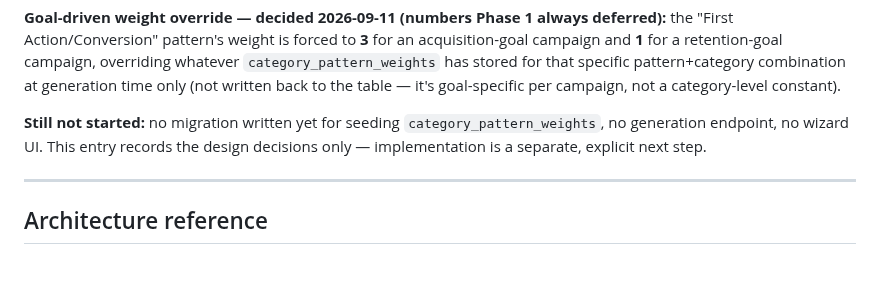
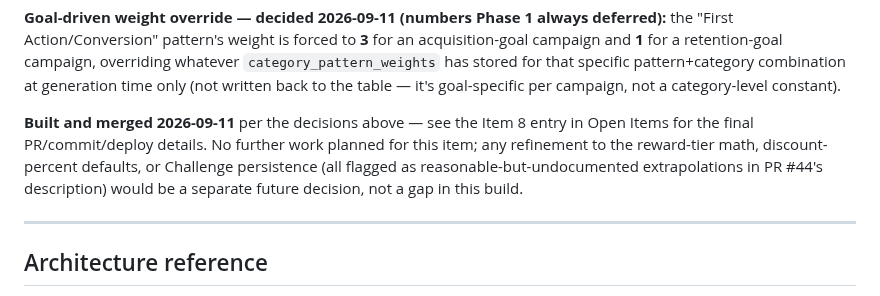
Before and after one commit to allocsys/ai-campaign-builder, a Markdown page: plan.md, the part around one of its changes. Drawn GitHub-style; blank space fills up the shorter version.

Commit message:
Update Open Item 8: mark built, PR'd, CI-green, and merged (PR #44, commit 6d666f5); migration 0010 confirmed applied to remote D1 via backend-migrate

```diff
--- a/plan.md
+++ b/plan.md
@@ -326,7 +326,7 @@ packages/
 
 **Goal-driven weight override — decided 2026-09-11 (numbers Phase 1 always deferred):** the "First Action/Conversion" pattern's weight is forced to **3** for an acquisition-goal campaign and **1** for a retention-goal campaign, overriding whatever `category_pattern_weights` has stored for that specific pattern+category combination at generation time only (not written back to the table — it's goal-specific per campaign, not a category-level constant).
 
-**Still not started:** no migration written yet for seeding `category_pattern_weights`, no generation endpoint, no wizard UI. This entry records the design decisions only — implementation is a separate, explicit next step.
+**Built and merged 2026-09-11** per the decisions above — see the Item 8 entry in Open Items for the final PR/commit/deploy details. No further work planned for this item; any refinement to the reward-tier math, discount-percent defaults, or Challenge persistence (all flagged as reasonable-but-undocumented extrapolations in PR #44's description) would be a separate future decision, not a gap in this build.
 
 ---
 
```
Also changed, not shown: other parts of plan.md (+1 -1 lines).
